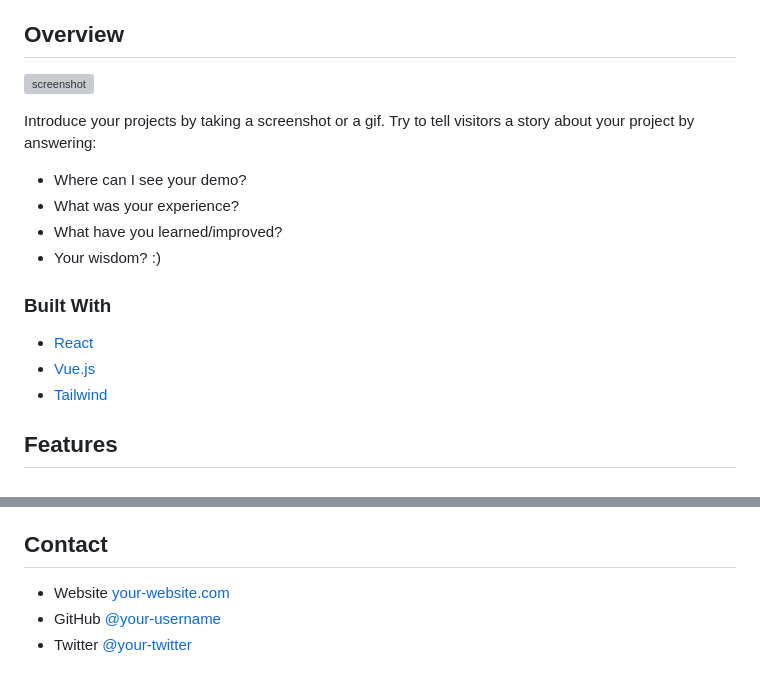
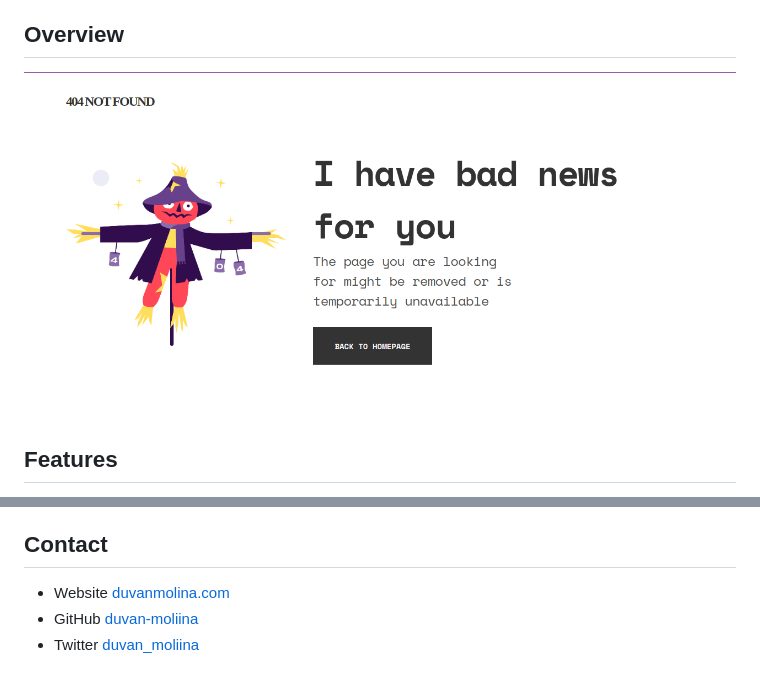
Before and after one commit to duvan-molina/not-found, a Markdown page: README.md, 2 parts joined by grey strips. Rendered like a GitHub page; pictures changed too: assets/image/ss.png (added); grey boxes are pictures that could not be loaded.

Commit message:
fix(template): template readme

```diff
--- a/README.md
+++ b/README.md
@@ -36,22 +33,7 @@
 
 ## Overview
 
-![screenshot](https://user-images.githubusercontent.com/16707738/92399059-5716eb00-f132-11ea-8b14-bcacdc8ec97b.png)
-
-Introduce your projects by taking a screenshot or a gif. Try to tell visitors a story about your project by answering:
-
-- Where can I see your demo?
-- What was your experience?
-- What have you learned/improved?
-- Your wisdom? :)
-
-### Built With
-
-<!-- This section should list any major frameworks that you built your project using. Here are a few examples.-->
-
-- [React](https://reactjs.org/)
-- [Vue.js](https://vuejs.org/)
-- [Tailwind](https://tailwindcss.com/)
+![screenshot](assets/image/ss.png)
 
 ## Features
 
@@ -70,6 +52,6 @@ This application/site was created as a submission to a [DevChallenges](https://d
 
 ## Contact
 
-- Website [your-website.com](https://duvanmolina.com)
-- GitHub [@your-username](https://github.com/duvan-moliina})
-- Twitter [@your-twitter](https://twitter.com/duvan_moliina)
+- Website [duvanmolina.com](https://duvanmolina.com)
+- GitHub [duvan-moliina](https://github.com/duvan-moliina})
+- Twitter [duvan_moliina](https://twitter.com/duvan_moliina)
```
Also changed, not shown: other parts of README.md (+0 -3 lines).
